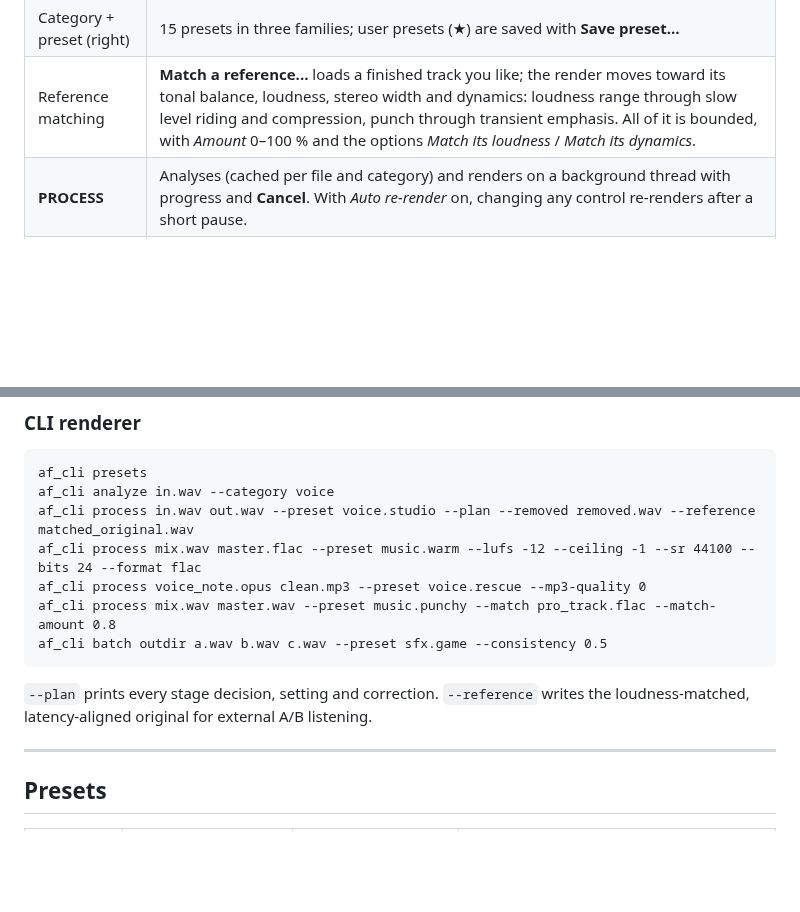
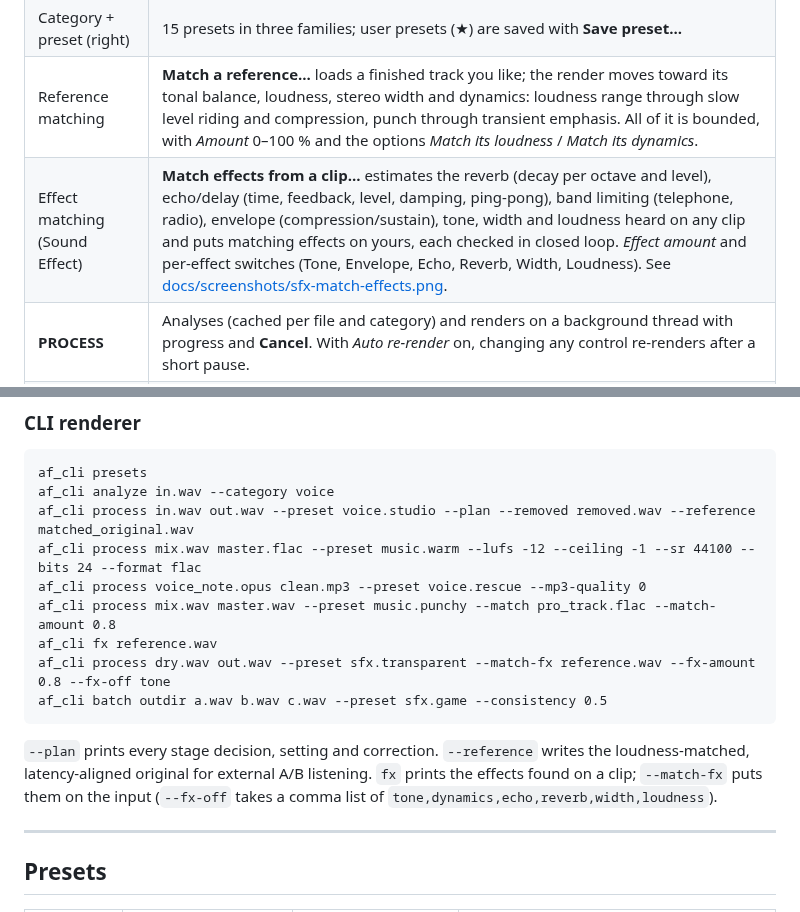
Before and after one commit to christinebaker1212-hash/AudioCleanup, a Markdown page: README.md, 2 parts joined by grey strips. GitHub-like rendering; blank space fills up the shorter version.

````diff
--- a/README.md
+++ b/README.md
@@ -80,6 +80,7 @@ For offline builds, point `FETCHCONTENT_SOURCE_DIR_<NAME>` at local checkouts.
 | File list (left) | Drag & drop or **Add files...** (WAV, FLAC, AIFF, MP3/MP2, Ogg Vorbis, Ogg Opus / .opus). Files are recognised by content, so a misnamed file still opens; MP3s from any encoder (CBR/VBR, MPEG-1/2/2.5, with or without a Xing header) decode completely and gaplessly. Originals are never modified or overwritten. |
 | Category + preset (right) | 15 presets in three families; user presets (★) are saved with **Save preset...** |
 | Reference matching | **Match a reference...** loads a finished track you like; the render moves toward its tonal balance, loudness, stereo width and dynamics: loudness range through slow level riding and compression, punch through transient emphasis. All of it is bounded, with *Amount* 0–100 % and the options *Match its loudness* / *Match its dynamics*. |
+| Effect matching (Sound Effect) | **Match effects from a clip...** estimates the reverb (decay per octave and level), echo/delay (time, feedback, level, damping, ping-pong), band limiting (telephone, radio), envelope (compression/sustain), tone, width and loudness heard on any clip and puts matching effects on yours, each checked in closed loop. *Effect amount* and per-effect switches (Tone, Envelope, Echo, Reverb, Width, Loudness). See [docs/screenshots/sfx-match-effects.png](docs/screenshots/sfx-match-effects.png). |
 | **PROCESS** | Analyses (cached per file and category) and renders on a background thread with progress and **Cancel**. With *Auto re-render* on, changing any control re-renders after a short pause. |
 | Simple controls | **Cleanup** (repair depth), **Tone** (correction strength + tilt), **Dynamics** (amount), **Output** (loudness mode, target, true-peak ceiling, sample rate). Each section can be switched off. |
 | Optional processors | Neural speech enhancer, de-reverb, multiband, saturation (or any stage via the advanced panel: Auto / On / Bypass). |
@@ -105,11 +106,15 @@ af_cli process in.wav out.wav --preset voice.studio --plan --removed removed.wav
 af_cli process mix.wav master.flac --preset music.warm --lufs -12 --ceiling -1 --sr 44100 --bits 24 --format flac
 af_cli process voice_note.opus clean.mp3 --preset voice.rescue --mp3-quality 0
 af_cli process mix.wav master.wav --preset music.punchy --match pro_track.flac --match-amount 0.8
+af_cli fx reference.wav
+af_cli process dry.wav out.wav --preset sfx.transparent --match-fx reference.wav --fx-amount 0.8 --fx-off tone
 af_cli batch outdir a.wav b.wav c.wav --preset sfx.game --consistency 0.5
 ```
 
 `--plan` prints every stage decision, setting and correction. `--reference` writes the
-loudness-matched, latency-aligned original for external A/B listening.
+loudness-matched, latency-aligned original for external A/B listening. `fx` prints the effects
+found on a clip; `--match-fx` puts them on the input (`--fx-off` takes a comma list of
+`tone,dynamics,echo,reverb,width,loudness`).
 
 ---
 
````
Also changed, not shown: docs/CAPABILITIES.md (+24 -0 lines), docs/RELEASE-NOTES.md (+24 -0 lines), docs/screenshots/sfx-match-effects.png (added), 13 other files.
